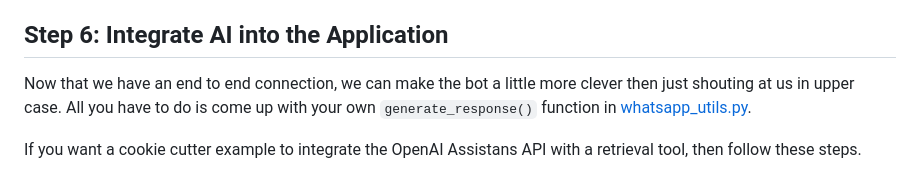
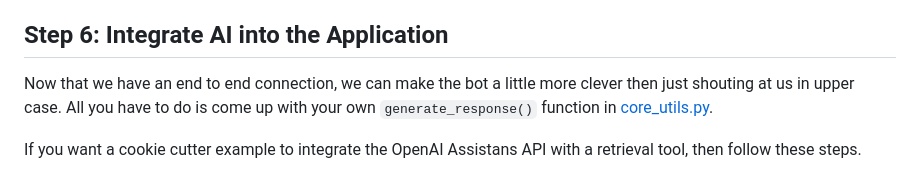
Before and after one commit to NandaKishore181481/Agricultural-Query-Bot, a Markdown page: KRISHI_SAHAY/krishi-sahay-web/README.md, the part around one of its changes. GitHub-like rendering.

Commit message:
Remove whatsapp references from filenames and readmes

```diff
--- a/KRISHI_SAHAY/krishi-sahay-web/README.md
+++ b/KRISHI_SAHAY/krishi-sahay-web/README.md
@@ -178,7 +178,7 @@ Review the developer documentation to learn how to build your app and start send
 
 ## Step 6: Integrate AI into the Application
 
-Now that we have an end to end connection, we can make the bot a little more clever then just shouting at us in upper case. All you have to do is come up with your own `generate_response()` function in [whatsapp_utils.py](https://github.com/daveebbelaar/python-whatsapp-bot/blob/main/app/utils/whatsapp_utils.py).
+Now that we have an end to end connection, we can make the bot a little more clever then just shouting at us in upper case. All you have to do is come up with your own `generate_response()` function in [core_utils.py](https://github.com/daveebbelaar/krishi-sahay-web/blob/main/app/utils/core_utils.py).
 
 If you want a cookie cutter example to integrate the OpenAI Assistans API with a retrieval tool, then follow these steps.
 
```
Also changed, not shown: other parts of KRISHI_SAHAY/krishi-sahay-web/README.md (+8 -8 lines), 1 other file.
